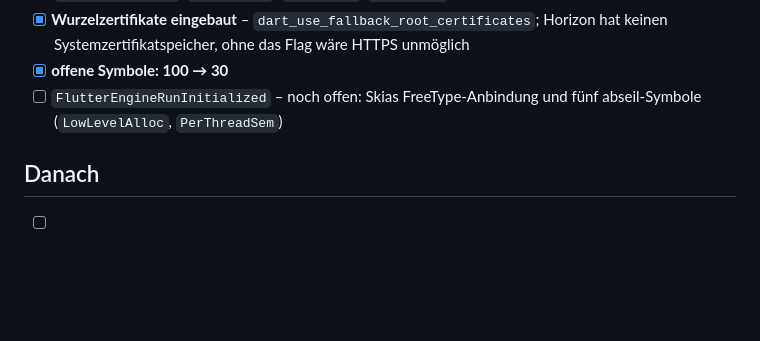
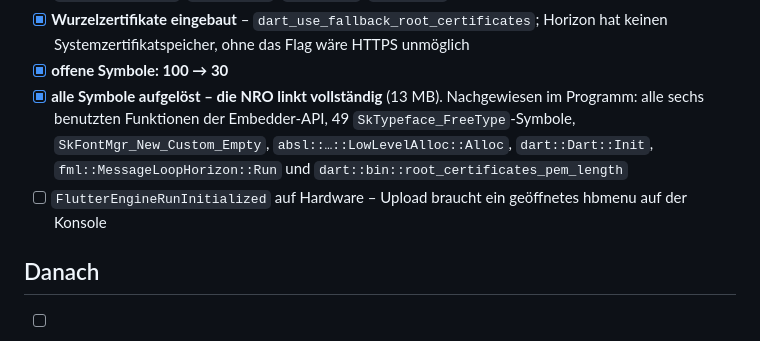
Before and after one commit to miri2577/flutter-libnx, a Markdown page: docs/status.md, the part around the change. Drawn GitHub-style; blank space fills up the shorter version.

Commit message:
Die NRO linkt vollstaendig - null offene Symbole
Nach LowLevelAlloc, FreeType und den Wurzelzertifikaten sind alle Symbole
aufgeloest. Die NRO waechst von 7,4 auf 13 MB, was vor allem die
Schriftenkette ausmacht.

Im Programm nachgewiesen: alle sechs benutzten Funktionen der Embedder-API
einschliesslich RunInitialized und SendWindowMetricsEvent, 49
SkTypeface_FreeType-Symbole, SkFontMgr_New_Custom_Empty,
LowLevelAlloc::Alloc, dart::Dart::Init, MessageLoopHorizon::Run und
root_certificates_pem_length.

Der Hardwarelauf steht noch aus: Der Netloader antwortete nicht, dafuer muss
hbmenu auf der Konsole geoeffnet sein.

Co-Authored-By: Claude Opus 5 (1M context) <noreply@anthropic.com>

```diff
--- a/docs/status.md
+++ b/docs/status.md
@@ -130,8 +130,14 @@ Nur abgehakt, was tatsächlich ausgeführt und überprüft wurde.
       Horizon hat keinen Systemzertifikatspeicher, ohne das Flag wäre HTTPS
       unmöglich
 - [x] **offene Symbole: 100 → 30**
-- [ ] `FlutterEngineRunInitialized` – noch offen: Skias FreeType-Anbindung
-      und fünf abseil-Symbole (`LowLevelAlloc`, `PerThreadSem`)
+- [x] **alle Symbole aufgelöst – die NRO linkt vollständig** (13 MB).
+      Nachgewiesen im Programm: alle sechs benutzten Funktionen der
+      Embedder-API, 49 `SkTypeface_FreeType`-Symbole,
+      `SkFontMgr_New_Custom_Empty`, `absl::…::LowLevelAlloc::Alloc`,
+      `dart::Dart::Init`, `fml::MessageLoopHorizon::Run` und
+      `dart::bin::root_certificates_pem_length`
+- [ ] `FlutterEngineRunInitialized` auf Hardware – Upload braucht ein
+      geöffnetes hbmenu auf der Konsole
 
 ## Danach
 
```
